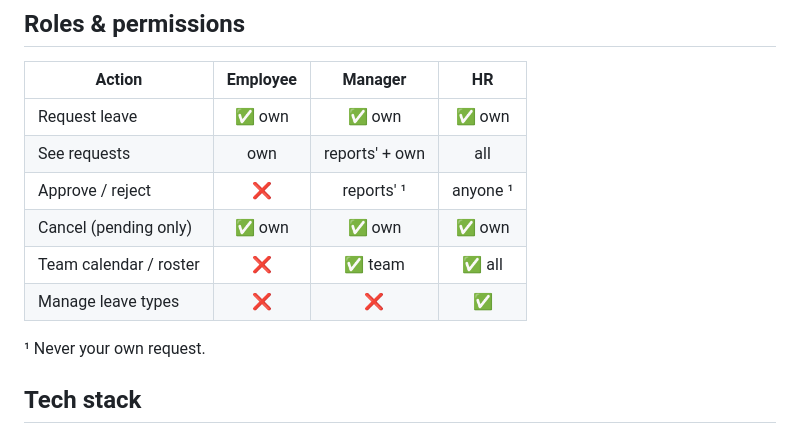
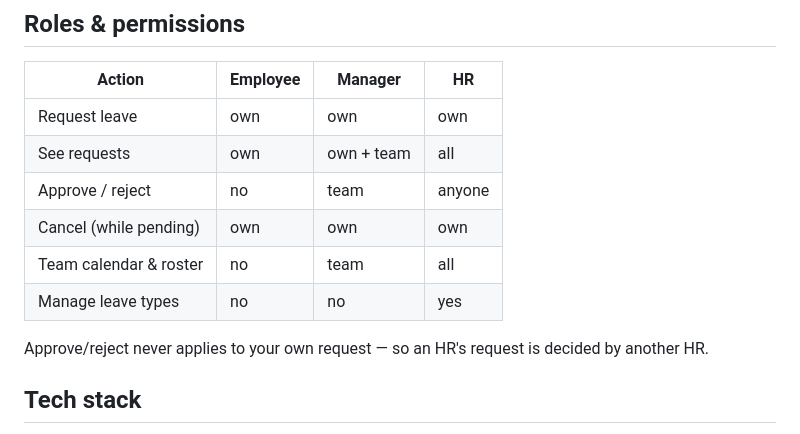
Before and after one commit to hemannbrl/leavehub, a Markdown page: README.md, the part around the change. Rendered like a GitHub page.

Commit message:
rewrite README for portfolio

```diff
--- a/README.md
+++ b/README.md
@@ -42,15 +42,16 @@ roster, and HR leave-type management. Run it locally to see it (below).
 ## Roles & permissions
 
 | Action | Employee | Manager | HR |
-|--------|:--------:|:-------:|:--:|
-| Request leave | ✅ own | ✅ own | ✅ own |
-| See requests | own | reports' + own | all |
-| Approve / reject | ❌ | reports' ¹ | anyone ¹ |
-| Cancel (pending only) | ✅ own | ✅ own | ✅ own |
-| Team calendar / roster | ❌ | ✅ team | ✅ all |
-| Manage leave types | ❌ | ❌ | ✅ |
+|--------|----------|---------|----|
+| Request leave | own | own | own |
+| See requests | own | own + team | all |
+| Approve / reject | no | team | anyone |
+| Cancel (while pending) | own | own | own |
+| Team calendar & roster | no | team | all |
+| Manage leave types | no | no | yes |
 
-¹ Never your own request.
+Approve/reject never applies to your own request — so an HR's request is decided by
+another HR.
 
 ## Tech stack
 
```
